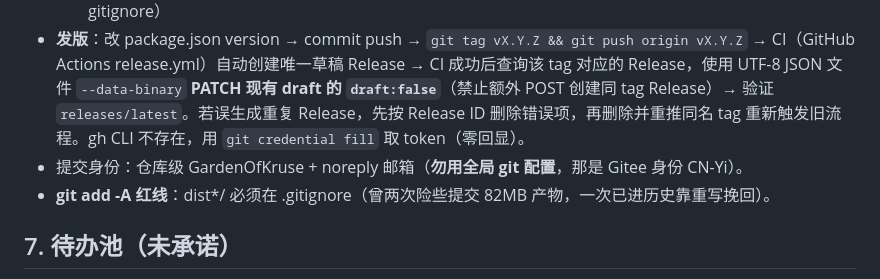
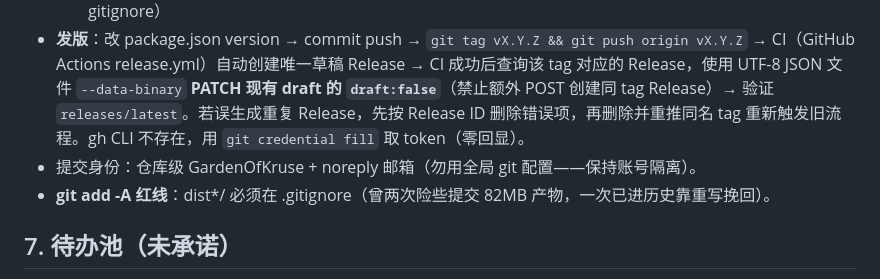
Before and after one commit to GardenOfKruse/timecore, a Markdown page: docs/DESIGN.md, the part around the change. Rendered like a GitHub page.

```diff
--- a/docs/DESIGN.md
+++ b/docs/DESIGN.md
@@ -136,7 +136,7 @@
   - winCodeSign 缓存若报符号链接权限：手动 `7za x -snld <hash>.7z -o winCodeSign-2.6.0`，darwin dylib 占位文件用真实 dylib 拷贝补全
   - dist*/win-unpacked/app.asar 常被 Defender 瞬时锁死 → **轮换输出目录**（dist4~dist10 已用，均 gitignore）
 - **发版**：改 package.json version → commit push → `git tag vX.Y.Z && git push origin vX.Y.Z` → CI（GitHub Actions release.yml）自动创建唯一草稿 Release → CI 成功后查询该 tag 对应的 Release，使用 UTF-8 JSON 文件 `--data-binary` **PATCH 现有 draft 的 `draft:false`**（禁止额外 POST 创建同 tag Release）→ 验证 `releases/latest`。若误生成重复 Release，先按 Release ID 删除错误项，再删除并重推同名 tag 重新触发旧流程。gh CLI 不存在，用 `git credential fill` 取 token（零回显）。
-- 提交身份：仓库级 GardenOfKruse + noreply 邮箱（**勿用全局 git 配置**，那是 Gitee 身份 CN-Yi）。
+- 提交身份：仓库级 GardenOfKruse + noreply 邮箱（勿用全局 git 配置——保持账号隔离）。
 - **git add -A 红线**：dist*/ 必须在 .gitignore（曾两次险些提交 82MB 产物，一次已进历史靠重写挽回）。
 
 ## 7. 待办池（未承诺）
```
Also changed, not shown: docs/PROGRESS.md (+3 -3 lines).
